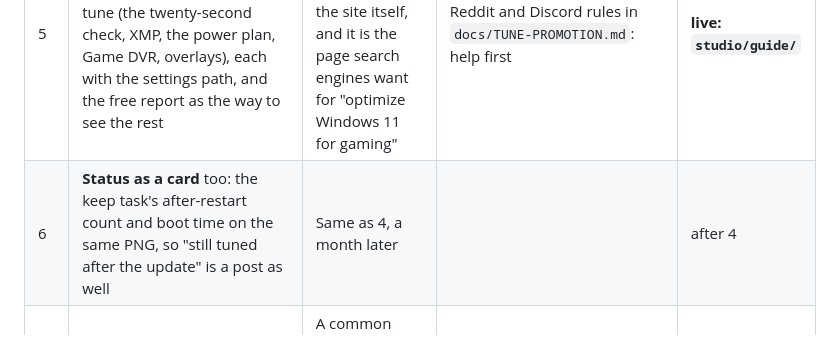
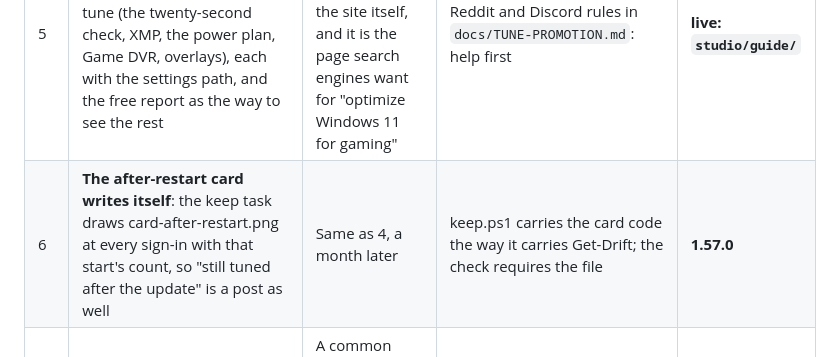
Before and after one commit to hundostacksgit-svg/apextune-updates, a Markdown page: docs/ROADMAP.md, the part around the change. Rendered like a GitHub page.

Commit message:
Roadmap: the after-restart card is done
Co-Authored-By: Claude Fable 5.1 <noreply@anthropic.com>
Claude-Session: https://claude.ai/code/session_01PbcCCej6uT12KmFUY28GEF

```diff
--- a/docs/ROADMAP.md
+++ b/docs/ROADMAP.md
@@ -34,7 +34,7 @@ run record (`studio/assets/ci-run.json`) or from a named source.
 | 3 | **Energy performance preference** in the OmniDx plan (PERFEPP and PERFEPP1 at 0) | The value CPPC / HWP CPUs read to choose clocks; Balanced leaves it at 25% and the duplicated plan may too; costs nothing, idempotent, counted when a PC lacks it | Microsoft power setting GUID list; measured on hybrid and Ryzen CPUs by the tuning forums | **1.50.0** |
 | 4 | **The shareable card**: a 1080×1080 PNG the run writes with the before and after count, the CPU and GPU, "example run on this PC" and omnidx.net, regenerated by the after-restart task with the real number | Every buyer becomes a post; the promotion plan is "look at your number", and this is the number, on their PC, labelled | System.Drawing is in PowerShell 5.1; the check verifies the file and publishes the build machine's | **1.51.0** |
 | 5 | **A by-hand guide page** (`studio/guide/`): the honest list of what to do without the tune (the twenty-second check, XMP, the power plan, Game DVR, overlays), each with the settings path, and the free report as the way to see the rest | Answers the "I can do this by hand" objection on the site itself, and it is the page search engines want for "optimize Windows 11 for gaming" | Reddit and Discord rules in `docs/TUNE-PROMOTION.md`: help first | **live: `studio/guide/`** |
-| 6 | **Status as a card** too: the keep task's after-restart count and boot time on the same PNG, so "still tuned after the update" is a post as well | Same as 4, a month later | | after 4 |
+| 6 | **The after-restart card writes itself**: the keep task draws card-after-restart.png at every sign-in with that start's count, so "still tuned after the update" is a post as well | Same as 4, a month later | keep.ps1 carries the card code the way it carries Get-Drift; the check requires the file | **1.57.0** |
 | 7 | **Monitor on the wrong port**: when a discrete GPU exists but the display is driven by the integrated one, say so in the free report | A common mistake on new builds; no tweak matches plugging the cable into the card | `Win32_VideoController` current mode on the iGPU while the dGPU shows none; phrase as "seems" | **1.52.0** |
 | 8 | **Free space on C:** under 10%: warn | Games stutter and shader caches fail on a full drive | `Get-PSDrive` | **1.52.0** |
 | 9 | **Windows Update active hours** set around the user's usual play hours so a restart never lands mid-match | Safe, reversible, gamer-relevant | `WindowsUpdate\UX\Settings` | maybe |
```
